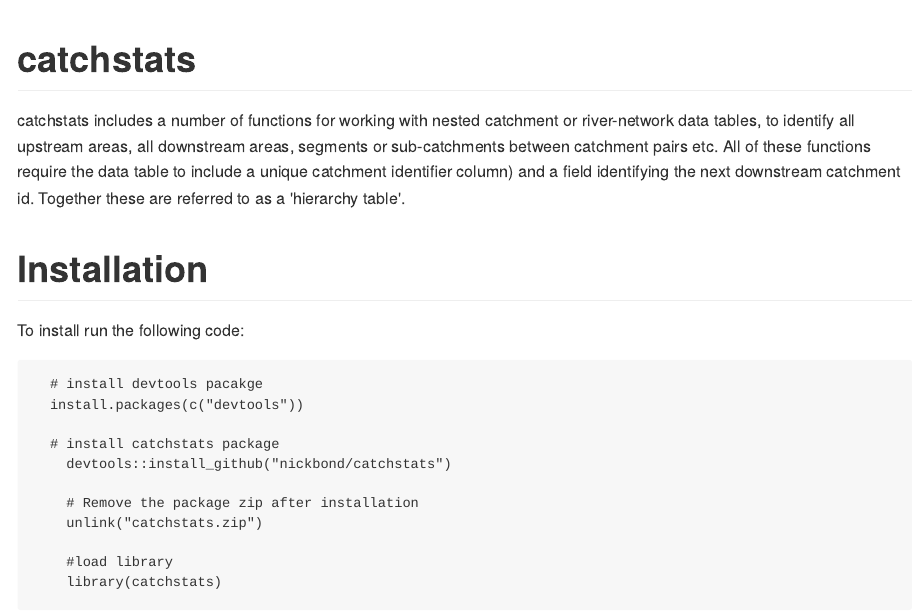
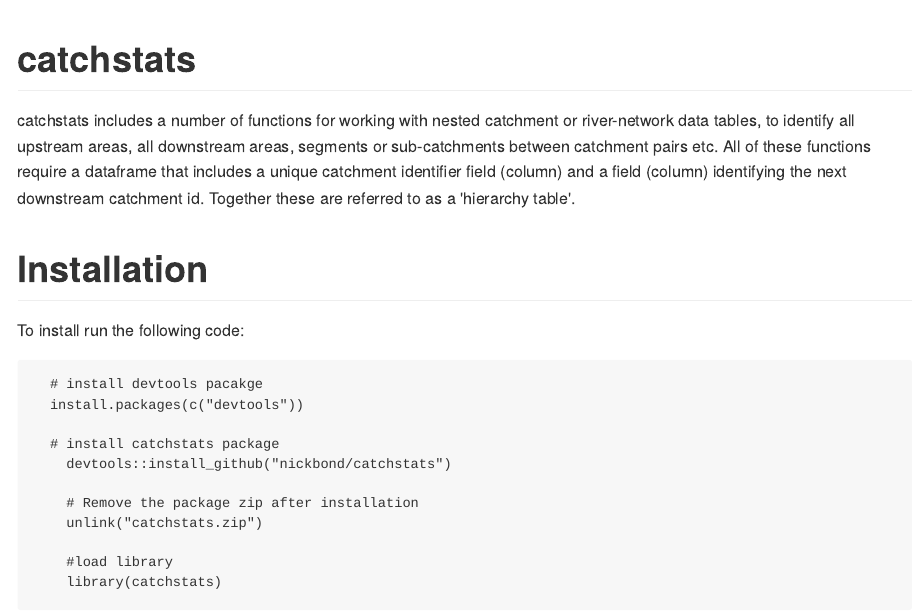
Before and after one commit to nickbond/catchstats, an R Markdown document (README.Rmd): the page in a window 1100 px wide, from its top. The pictures show the output file README.md that the author committed with the source, drawn offline in the style of GitHub.

Commit message:
updated readme

```diff
--- a/README.Rmd
+++ b/README.Rmd
@@ -7,7 +7,7 @@ output:
 <!-- README.md is generated from README.Rmd. Please edit that file -->
 #catchstats
 
- catchstats includes a number of functions for working with nested catchment or river-network data tables, to identify all upstream areas, all downstream areas, segments or sub-catchments between catchment pairs etc. All of these functions require the data table to include a unique catchment identifier column) and a field identifying the next downstream catchment id. Together these are referred to as a 'hierarchy table'.
+ catchstats includes a number of functions for working with nested catchment or river-network data tables, to identify all upstream areas, all downstream areas, segments or sub-catchments between catchment pairs etc. All of these functions require a dataframe that includes a unique catchment identifier field (column) and a field (column) identifying the next downstream catchment id. Together these are referred to as a 'hierarchy table'.
 
 
 #Installation
```
Also changed, not shown: README.md.
